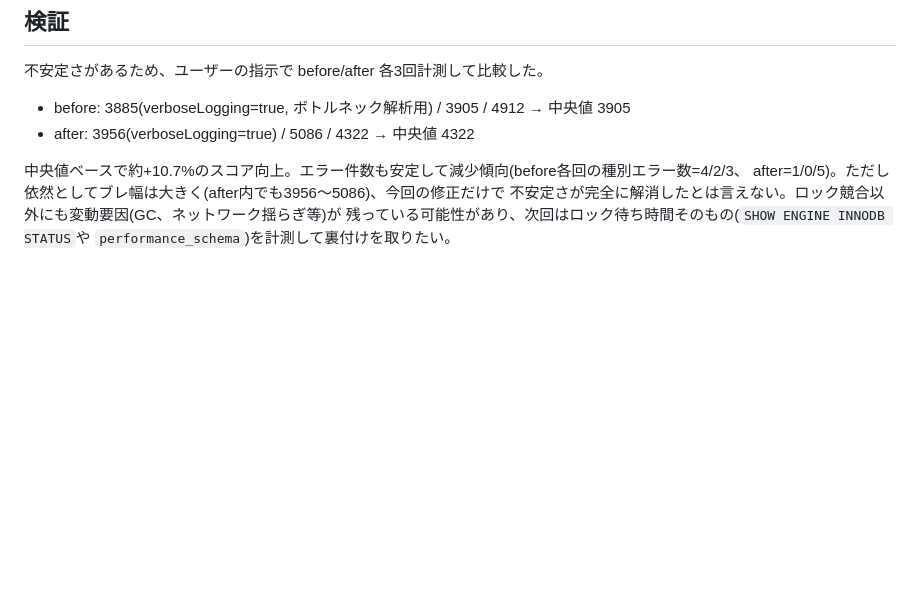
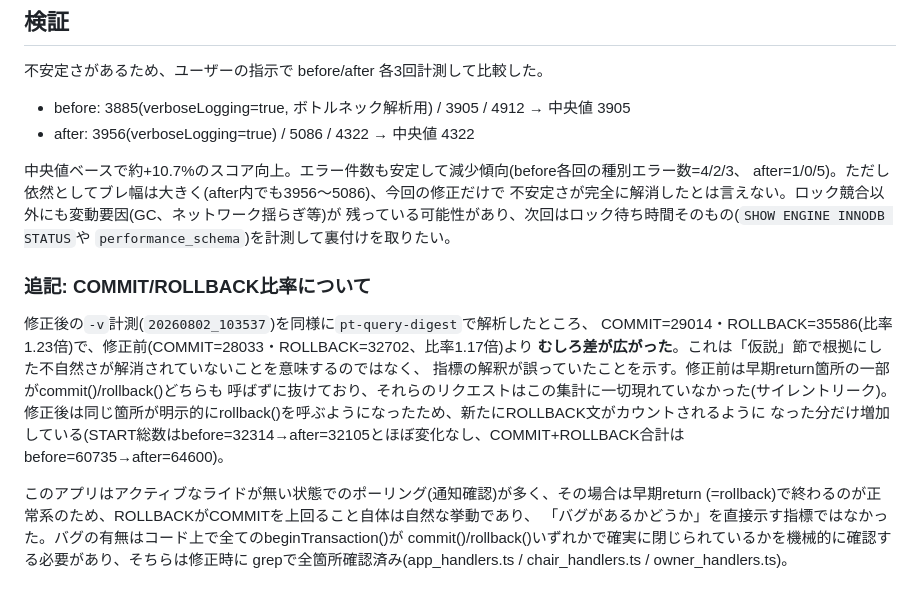
Before and after one commit to tomatommy-bs/isucon14, a Markdown page: tuning-log/entries/0011-transaction-commit-rollback-leak.md, the part around the change. Drawn GitHub-style; blank space fills up the shorter version.

Commit message:
tuning-log: 0011のCOMMIT/ROLLBACK比率に関する誤った解釈を訂正
修正後の再計測で比率がむしろ悪化していたため確認したところ、
早期returnのサイレントリークが解消され明示的なrollback()が
新たにカウントされるようになったことが原因で、指標自体が
バグの有無を直接示すものではなかったと判明。追記で訂正。

```diff
--- a/tuning-log/entries/0011-transaction-commit-rollback-leak.md
+++ b/tuning-log/entries/0011-transaction-commit-rollback-leak.md
@@ -76,3 +76,20 @@ after=1/0/5)。ただし依然としてブレ幅は大きく(after内でも3956
 不安定さが完全に解消したとは言えない。ロック競合以外にも変動要因(GC、ネットワーク揺らぎ等)が
 残っている可能性があり、次回はロック待ち時間そのもの(`SHOW ENGINE INNODB STATUS`や
 `performance_schema`)を計測して裏付けを取りたい。
+
+### 追記: COMMIT/ROLLBACK比率について
+
+修正後の`-v`計測(`20260802_103537`)を同様に`pt-query-digest`で解析したところ、
+COMMIT=29014・ROLLBACK=35586(比率1.23倍)で、修正前(COMMIT=28033・ROLLBACK=32702、比率1.17倍)より
+**むしろ差が広がった**。これは「仮説」節で根拠にした不自然さが解消されていないことを意味するのではなく、
+指標の解釈が誤っていたことを示す。修正前は早期return箇所の一部がcommit()/rollback()どちらも
+呼ばずに抜けており、それらのリクエストはこの集計に一切現れていなかった(サイレントリーク)。
+修正後は同じ箇所が明示的にrollback()を呼ぶようになったため、新たにROLLBACK文がカウントされるように
+なった分だけ増加している(START総数はbefore=32314→after=32105とほぼ変化なし、COMMIT+ROLLBACK合計は
+before=60735→after=64600)。
+
+このアプリはアクティブなライドが無い状態でのポーリング(通知確認)が多く、その場合は早期return
+(=rollback)で終わるのが正常系のため、ROLLBACKがCOMMITを上回ること自体は自然な挙動であり、
+「バグがあるかどうか」を直接示す指標ではなかった。バグの有無はコード上で全てのbeginTransaction()が
+commit()/rollback()いずれかで確実に閉じられているかを機械的に確認する必要があり、そちらは修正時に
+grepで全箇所確認済み(app_handlers.ts / chair_handlers.ts / owner_handlers.ts)。
```
